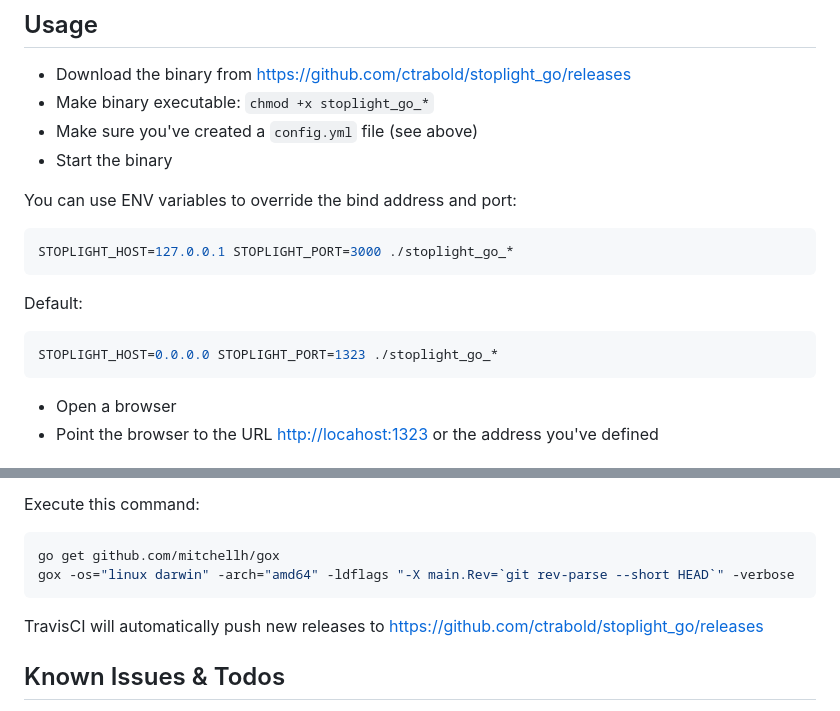
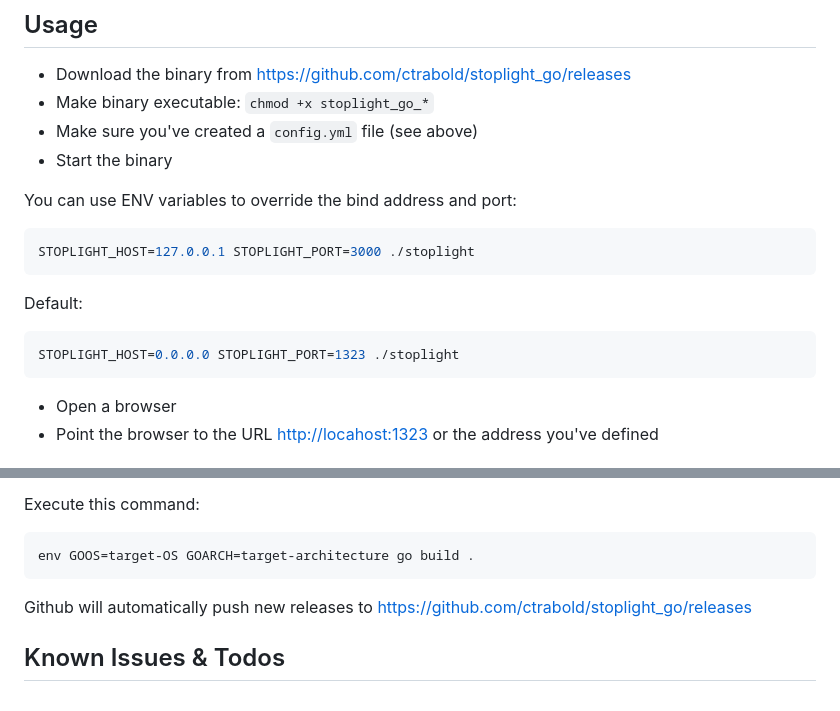
Before and after one commit to ctrabold/stoplight_go, a Markdown page: README.md, 2 parts joined by grey strips. GitHub-like rendering.

Commit message:
docs: update README content & build badge
See https://docs.github.com/en/actions/monitoring-and-troubleshooting-workflows/adding-a-workflow-status-badge

````diff
--- a/README.md
+++ b/README.md
@@ -44,13 +44,13 @@ go run testserver/main.go
 You can use ENV variables to override the bind address and port:
 
 ```bash
-STOPLIGHT_HOST=127.0.0.1 STOPLIGHT_PORT=3000 ./stoplight_go_*
+STOPLIGHT_HOST=127.0.0.1 STOPLIGHT_PORT=3000 ./stoplight
 ```
 
 Default:
 
 ```bash
-STOPLIGHT_HOST=0.0.0.0 STOPLIGHT_PORT=1323 ./stoplight_go_*
+STOPLIGHT_HOST=0.0.0.0 STOPLIGHT_PORT=1323 ./stoplight
 ```
 
 - Open a browser
@@ -74,11 +78,10 @@ For SSL support read <https://echo.labstack.com/cookbook/auto-tls>
 Execute this command:
 
 ```bash
-go get github.com/mitchellh/gox
-gox -os="linux darwin" -arch="amd64" -ldflags "-X main.Rev=`git rev-parse --short HEAD`" -verbose
+env GOOS=target-OS GOARCH=target-architecture go build .
 ```
 
-TravisCI will automatically push new releases to <https://github.com/ctrabold/stoplight_go/releases>
+Github will automatically push new releases to <https://github.com/ctrabold/stoplight_go/releases>
 
 ## Known Issues & Todos
 
````
Also changed, not shown: other parts of README.md (+6 -6 lines).
